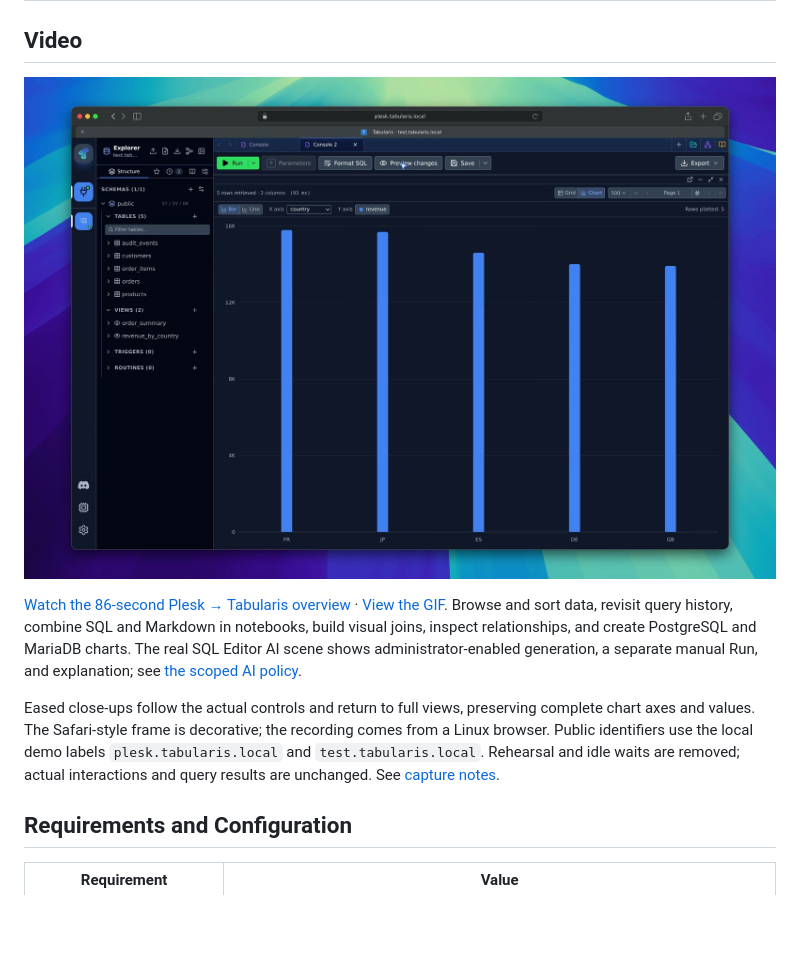
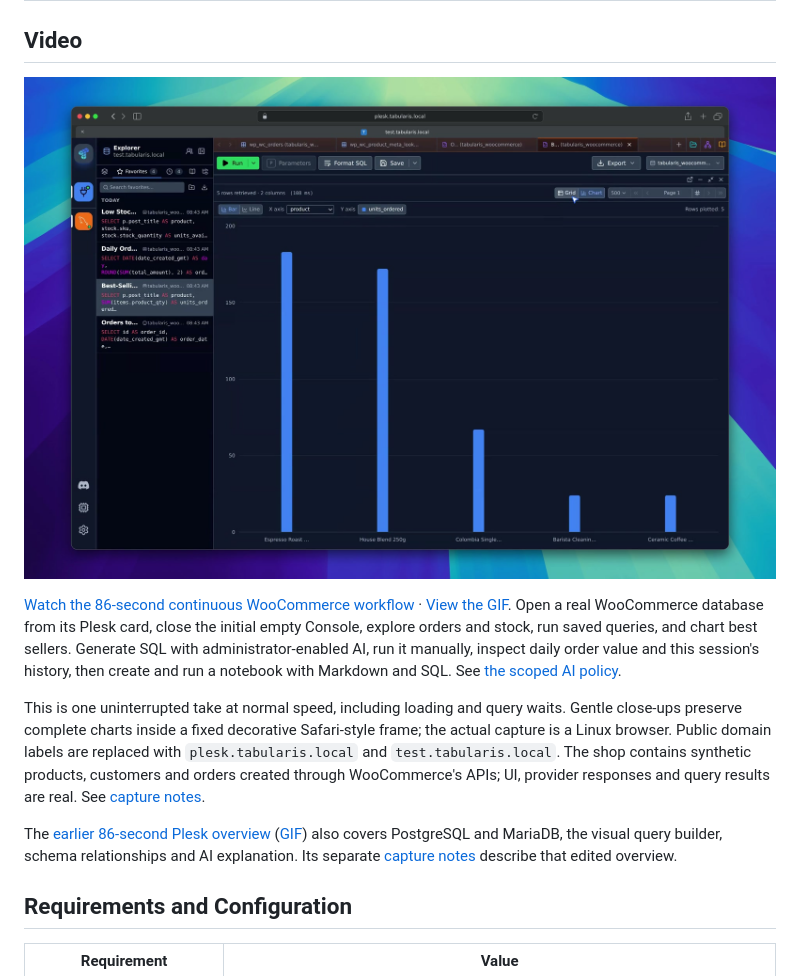
Before and after one commit to TabularisDB/tabularis-plesk-extension, a Markdown page: README.md, the part around the change. Drawn GitHub-style; pictures changed too: assets/videos/woocommerce-workflow.jpg (added); blank space fills up the shorter version.

```diff
--- a/README.md
+++ b/README.md
@@ -62,11 +62,13 @@ Captured from the actual Plesk lab and live Tabularis editors, using sample data
 
 ## Video
 
-[![Real PostgreSQL bar chart in the Plesk database workflow](assets/videos/plesk-database-workflow.jpg)](assets/videos/plesk-database-workflow.mp4)
+[![Real WooCommerce best-selling-products bar chart in Tabularis](assets/videos/woocommerce-workflow.jpg)](assets/videos/woocommerce-workflow.mp4)
 
-[Watch the 86-second Plesk → Tabularis overview](assets/videos/plesk-database-workflow.mp4) · [View the GIF](assets/videos/plesk-database-workflow.gif). Browse and sort data, revisit query history, combine SQL and Markdown in notebooks, build visual joins, inspect relationships, and create PostgreSQL and MariaDB charts. The real SQL Editor AI scene shows administrator-enabled generation, a separate manual Run, and explanation; see [the scoped AI policy](docs/ai.md).
+[Watch the 86-second continuous WooCommerce workflow](assets/videos/woocommerce-workflow.mp4) · [View the GIF](assets/videos/woocommerce-workflow.gif). Open a real WooCommerce database from its Plesk card, close the initial empty Console, explore orders and stock, run saved queries, and chart best sellers. Generate SQL with administrator-enabled AI, run it manually, inspect daily order value and this session's history, then create and run a notebook with Markdown and SQL. See [the scoped AI policy](docs/ai.md).
 
-Eased close-ups follow the actual controls and return to full views, preserving complete chart axes and values. The Safari-style frame is decorative; the recording comes from a Linux browser. Public identifiers use the local demo labels `plesk.tabularis.local` and `test.tabularis.local`. Rehearsal and idle waits are removed; actual interactions and query results are unchanged. See [capture notes](assets/README.md).
+This is one uninterrupted take at normal speed, including loading and query waits. Gentle close-ups preserve complete charts inside a fixed decorative Safari-style frame; the actual capture is a Linux browser. Public domain labels are replaced with `plesk.tabularis.local` and `test.tabularis.local`. The shop contains synthetic products, customers and orders created through WooCommerce's APIs; UI, provider responses and query results are real. See [capture notes](assets/README.md#continuous-woocommerce-workflow).
+
+The [earlier 86-second Plesk overview](assets/videos/plesk-database-workflow.mp4) ([GIF](assets/videos/plesk-database-workflow.gif)) also covers PostgreSQL and MariaDB, the visual query builder, schema relationships and AI explanation. Its separate [capture notes](assets/README.md#earlier-plesk-overview-and-screenshots) describe that edited overview.
 
 ## Requirements and Configuration
 
```
Also changed, not shown: assets/README.md (+67 -0 lines), 2 other files.
